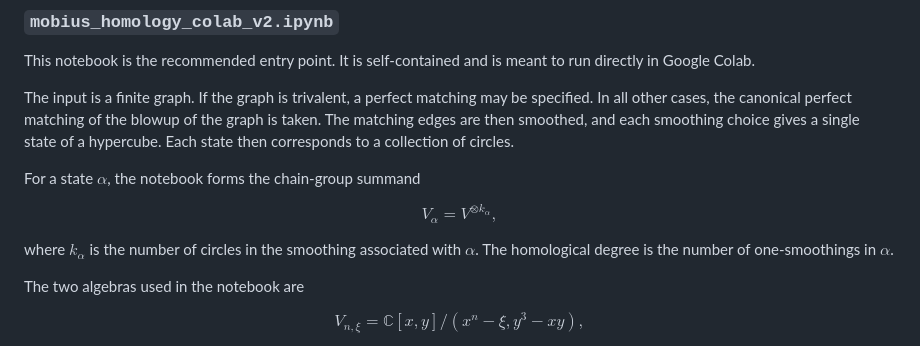
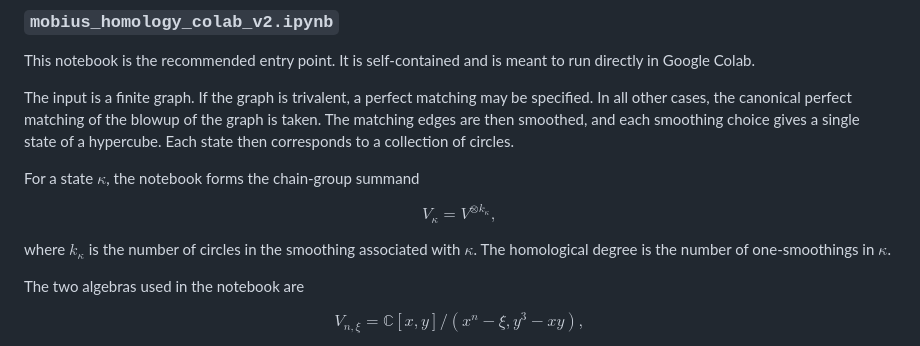
Before and after one commit to dtubbenhauer/graphhomology, a Markdown page: README.md, the part around the change. Drawn GitHub-style.

```diff
--- a/README.md
+++ b/README.md
@@ -38,15 +38,15 @@ to run directly in Google Colab.
 The input is a finite graph. If the graph is trivalent, a perfect matching may be specified. In all other cases, the canonical perfect matching of the blowup of the graph is taken. The
 matching edges are then smoothed, and each smoothing choice gives a single state of a hypercube. Each state then corresponds to a collection of circles.
 
-For a state $\alpha$, the notebook forms the chain-group summand
+For a state $\kappa$, the notebook forms the chain-group summand
 
 $$
-    V_\alpha = V^{\otimes k_\alpha},
+    V_\kappa = V^{\otimes k_\kappa},
 $$
 
-where $k_\alpha$ is the number of circles in the smoothing associated with
-$\alpha$. The homological degree is the number of one-smoothings in
-$\alpha$.
+where $k_\kappa$ is the number of circles in the smoothing associated with
+$\kappa$. The homological degree is the number of one-smoothings in
+$\kappa$.
 
 The two algebras used in the notebook are
 
```
